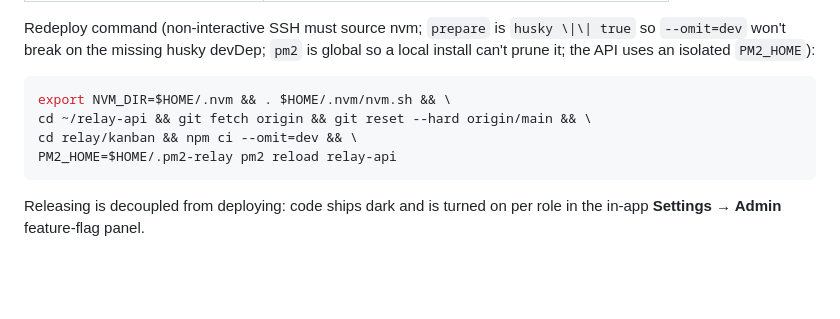
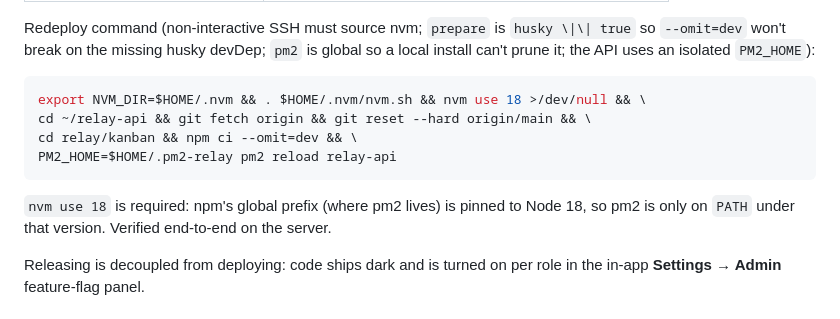
Before and after one commit to jgitlewski-sterlingX-1/Birdie, a Markdown page: deploy/README.md, the part around the change. Rendered like a GitHub page; blank space fills up the shorter version.

Commit message:
Fix redeploy command: nvm use 18 so pm2 is on PATH
Co-Authored-By: Claude Opus 4.8 <noreply@anthropic.com>

````diff
--- a/deploy/README.md
+++ b/deploy/README.md
@@ -70,11 +70,15 @@ so `--omit=dev` won't break on the missing husky devDep; `pm2` is global so a lo
 install can't prune it; the API uses an isolated `PM2_HOME`):
 
 ```bash
-export NVM_DIR=$HOME/.nvm && . $HOME/.nvm/nvm.sh && \
+export NVM_DIR=$HOME/.nvm && . $HOME/.nvm/nvm.sh && nvm use 18 >/dev/null && \
 cd ~/relay-api && git fetch origin && git reset --hard origin/main && \
 cd relay/kanban && npm ci --omit=dev && \
 PM2_HOME=$HOME/.pm2-relay pm2 reload relay-api
 ```
+
+`nvm use 18` is required: npm's global prefix (where pm2 lives) is pinned to
+Node 18, so pm2 is only on `PATH` under that version. Verified end-to-end on the
+server.
 
 Releasing is decoupled from deploying: code ships dark and is turned on per role
 in the in-app **Settings → Admin** feature-flag panel.
````
